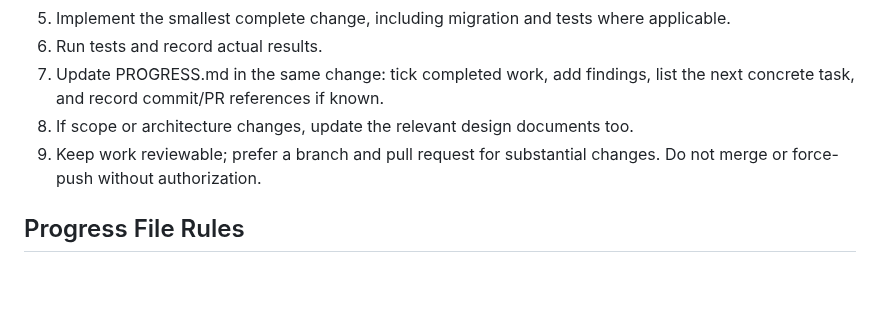
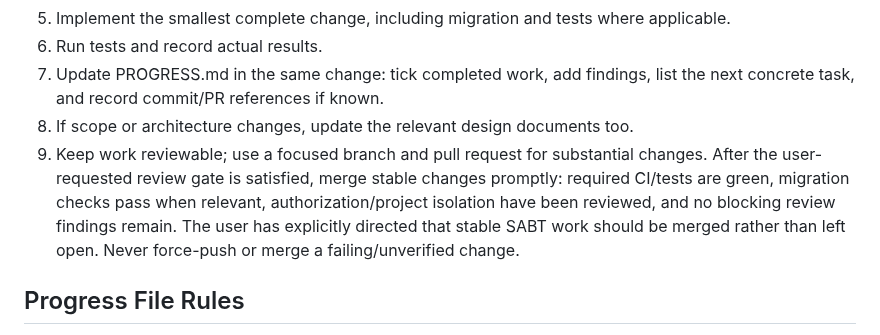
Before and after one commit to kokoosabzi/sabt, a Markdown page: SKILL.md, the part around the change. GitHub-like rendering; blank space fills up the shorter version.

Commit message:
docs: reconcile SKILL.md with current SABT status

```diff
--- a/SKILL.md
+++ b/SKILL.md
@@ -86,7 +86,7 @@ Prioritize tests for:
 6. Run tests and record actual results.
 7. Update PROGRESS.md in the same change: tick completed work, add findings, list the next concrete task, and record commit/PR references if known.
 8. If scope or architecture changes, update the relevant design documents too.
-9. Keep work reviewable; prefer a branch and pull request for substantial changes. Do not merge or force-push without authorization.
+9. Keep work reviewable; use a focused branch and pull request for substantial changes. After the user-requested review gate is satisfied, merge stable changes promptly: required CI/tests are green, migration checks pass when relevant, authorization/project isolation have been reviewed, and no blocking review findings remain. The user has explicitly directed that stable SABT work should be merged rather than left open. Never force-push or merge a failing/unverified change.
 
 ## Progress File Rules
 - PROGRESS.md is the living execution ledger, not a promise that unverified code works.
```
